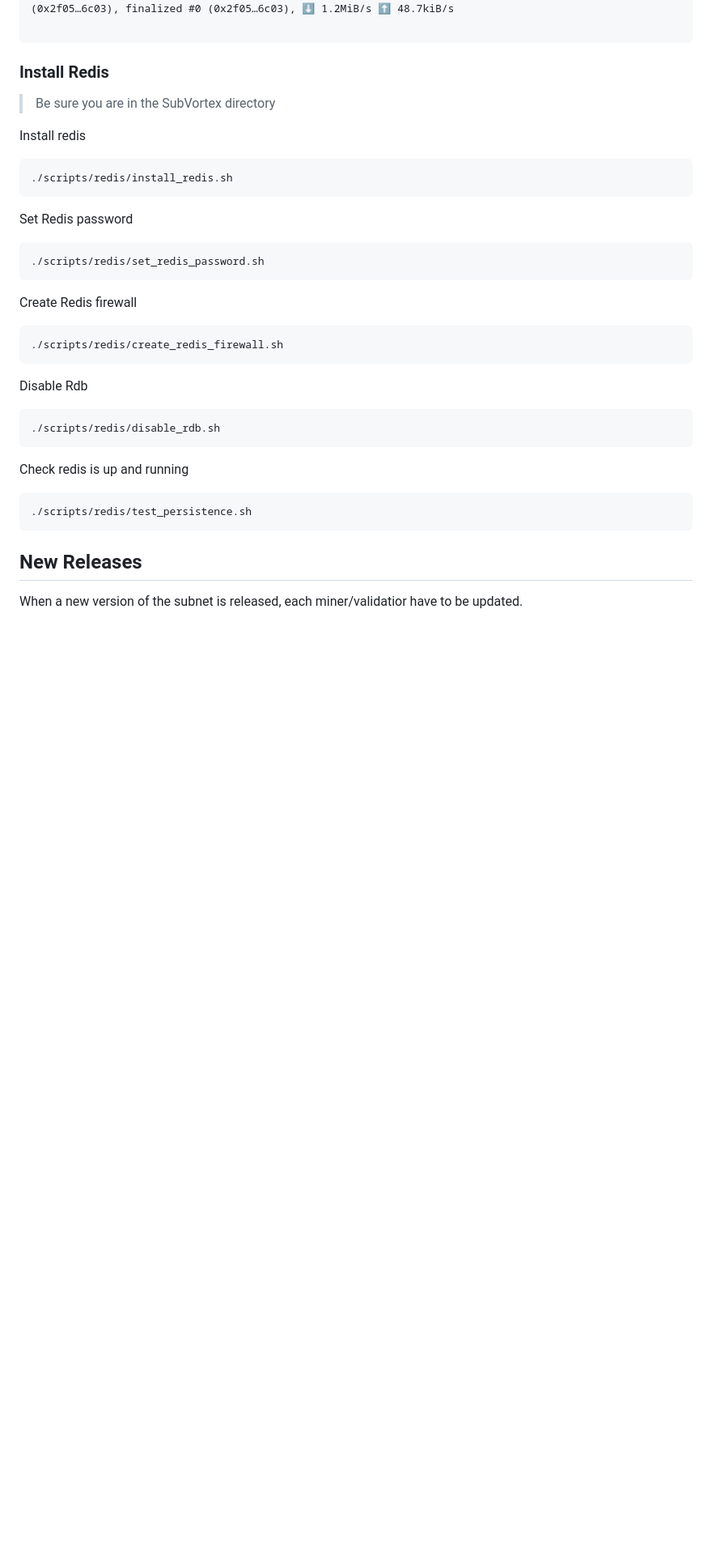
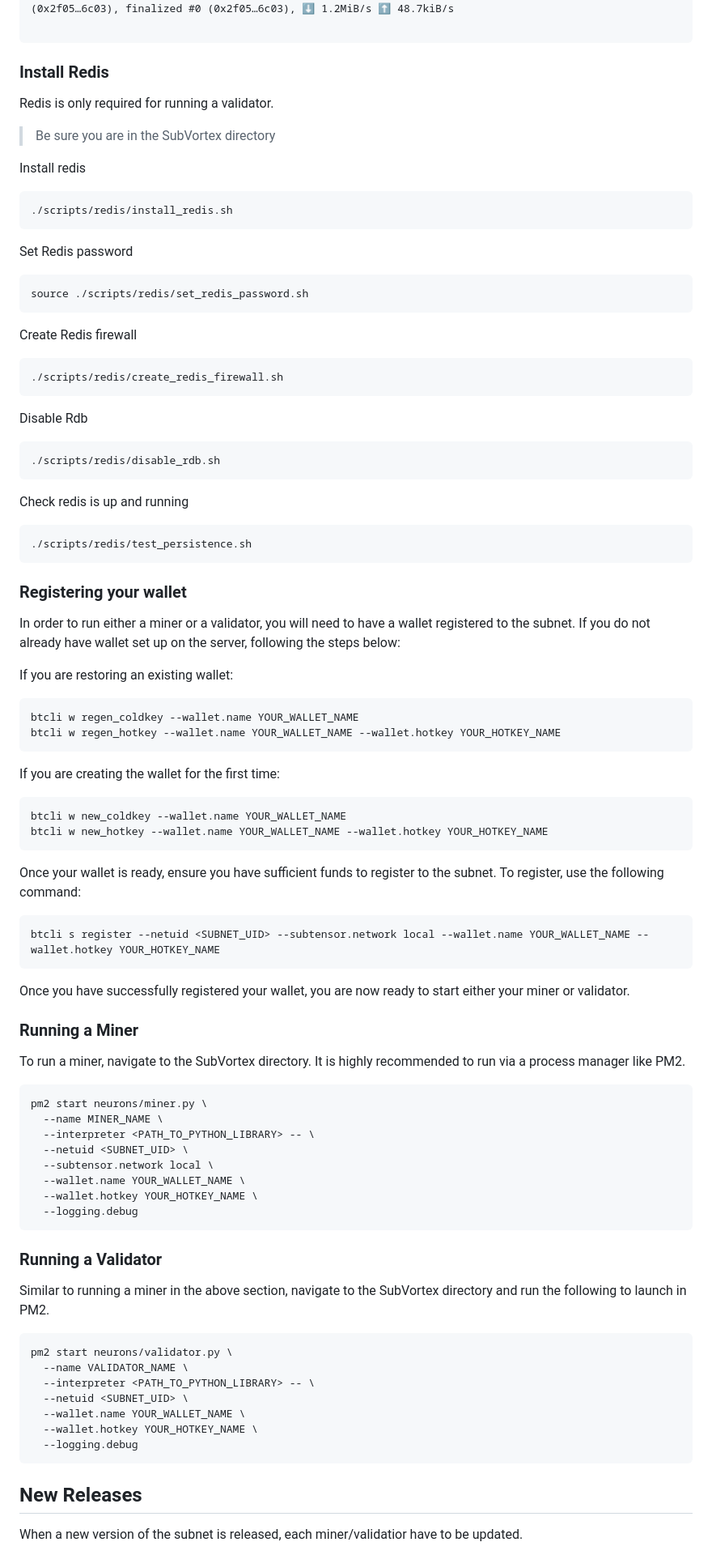
Before and after one commit to eclipsevortex/SubVortex, a Markdown page: README.md, the part around one of its changes. Shown at 81% size. Drawn GitHub-style; blank space fills up the shorter version.

````diff
--- a/README.md
+++ b/README.md
@@ -397,6 +259,7 @@ You should see output like this in your pm2 logs for the process at startup:
 ```
 
 ### Install Redis
+Redis is only required for running a validator.
 
 > Be sure you are in the SubVortex directory
 
@@ -409,7 +272,7 @@ Install redis
 Set Redis password
 
 ```
-./scripts/redis/set_redis_password.sh
+source ./scripts/redis/set_redis_password.sh
 ```
 
 Create Redis firewall
@@ -430,6 +293,55 @@ Check redis is up and running
 ./scripts/redis/test_persistence.sh
 ```
 
+### Registering your wallet
+
+In order to run either a miner or a validator, you will need to have a wallet registered to the subnet.  If you do not already have wallet set up on the server, following the steps below:
+
+If you are restoring an existing wallet:
+```
+btcli w regen_coldkey --wallet.name YOUR_WALLET_NAME
+btcli w regen_hotkey --wallet.name YOUR_WALLET_NAME --wallet.hotkey YOUR_HOTKEY_NAME
+```
+
+If you are creating the wallet for the first time:
+```
+btcli w new_coldkey --wallet.name YOUR_WALLET_NAME
+btcli w new_hotkey --wallet.name YOUR_WALLET_NAME --wallet.hotkey YOUR_HOTKEY_NAME
+```
+
+Once your wallet is ready, ensure you have sufficient funds to register to the subnet. To register, use the following command:
+```
+btcli s register --netuid <SUBNET_UID> --subtensor.network local --wallet.name YOUR_WALLET_NAME --wallet.hotkey YOUR_HOTKEY_NAME
+```
+Once you have successfully registered your wallet, you are now ready to start either your miner or validator.
+
+### Running a Miner
+To run a miner, navigate to the SubVortex directory.  It is highly recommended to run via a process manager like PM2.
+
+```
+pm2 start neurons/miner.py \
+  --name MINER_NAME \
+  --interpreter <PATH_TO_PYTHON_LIBRARY> -- \
+  --netuid <SUBNET_UID> \
+  --subtensor.network local \
+  --wallet.name YOUR_WALLET_NAME \
+  --wallet.hotkey YOUR_HOTKEY_NAME \
+  --logging.debug
+```
+
+### Running a Validator
+Similar to running a miner in the above section, navigate to the SubVortex directory and run the following to launch in PM2.
+
+```
+pm2 start neurons/validator.py \
+  --name VALIDATOR_NAME \
+  --interpreter <PATH_TO_PYTHON_LIBRARY> -- \
+  --netuid <SUBNET_UID> \
+  --wallet.name YOUR_WALLET_NAME \
+  --wallet.hotkey YOUR_HOTKEY_NAME \
+  --logging.debug
+```
+
 ## New Releases
 
 When a new version of the subnet is released, each miner/validatior have to be updated.
````
Also changed, not shown: other parts of README.md (+27 -164 lines).
